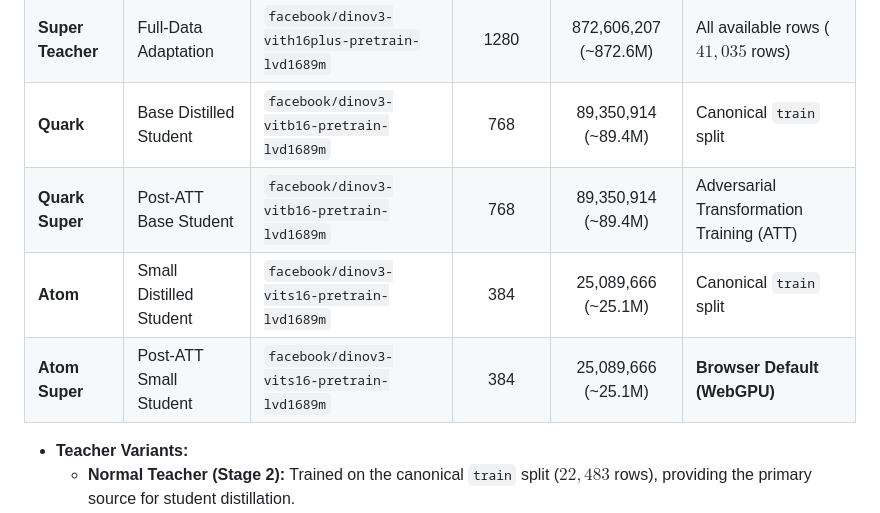
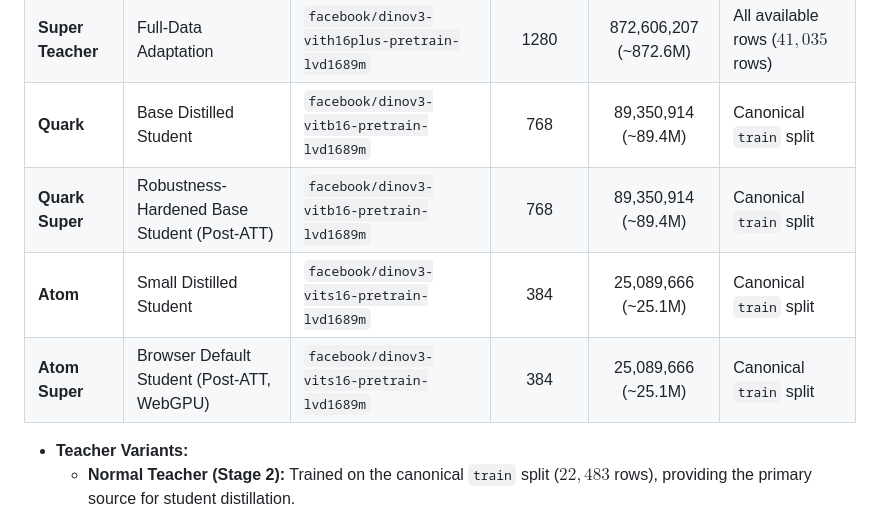
Before and after one commit to dalzyu/MechaDetect, a Markdown page: README.md, the part around the change. Rendered like a GitHub page.

Commit message:
docs: fix category error in model family table training data scope

```diff
--- a/README.md
+++ b/README.md
@@ -85,9 +85,9 @@ The architecture is parameterized across three scales:
 | **Normal Teacher** | Primary Distillation Source | `facebook/dinov3-vith16plus-pretrain-lvd1689m` | 1280 | 872,606,207 (~872.6M) | Canonical `train` split ($22,483$ rows) |
 | **Super Teacher** | Full-Data Adaptation | `facebook/dinov3-vith16plus-pretrain-lvd1689m` | 1280 | 872,606,207 (~872.6M) | All available rows ($41,035$ rows) |
 | **Quark** | Base Distilled Student | `facebook/dinov3-vitb16-pretrain-lvd1689m` | 768 | 89,350,914 (~89.4M) | Canonical `train` split |
-| **Quark Super** | Post-ATT Base Student | `facebook/dinov3-vitb16-pretrain-lvd1689m` | 768 | 89,350,914 (~89.4M) | Adversarial Transformation Training (ATT) |
+| **Quark Super** | Robustness-Hardened Base Student (Post-ATT) | `facebook/dinov3-vitb16-pretrain-lvd1689m` | 768 | 89,350,914 (~89.4M) | Canonical `train` split |
 | **Atom** | Small Distilled Student | `facebook/dinov3-vits16-pretrain-lvd1689m` | 384 | 25,089,666 (~25.1M) | Canonical `train` split |
-| **Atom Super** | Post-ATT Small Student | `facebook/dinov3-vits16-pretrain-lvd1689m` | 384 | 25,089,666 (~25.1M) | **Browser Default (WebGPU)** |
+| **Atom Super** | Browser Default Student (Post-ATT, WebGPU) | `facebook/dinov3-vits16-pretrain-lvd1689m` | 384 | 25,089,666 (~25.1M) | Canonical `train` split |
 
 * **Teacher Variants:**
   * **Normal Teacher (Stage 2):** Trained on the canonical `train` split ($22,483$ rows), providing the primary source for student distillation.
```
